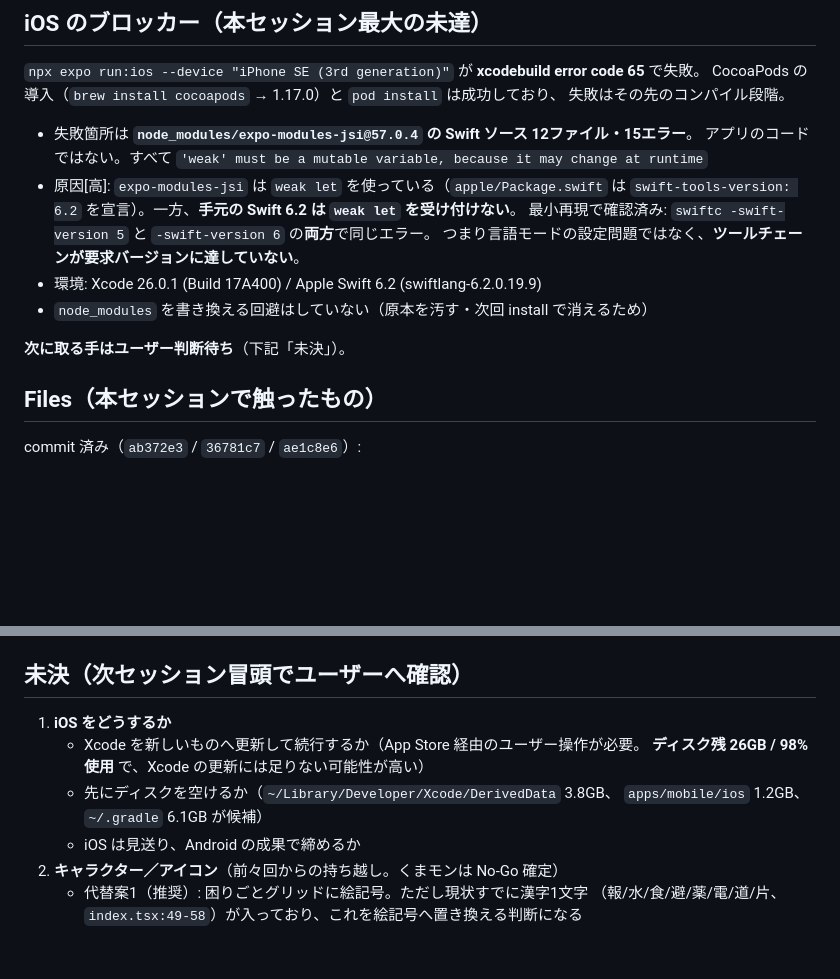
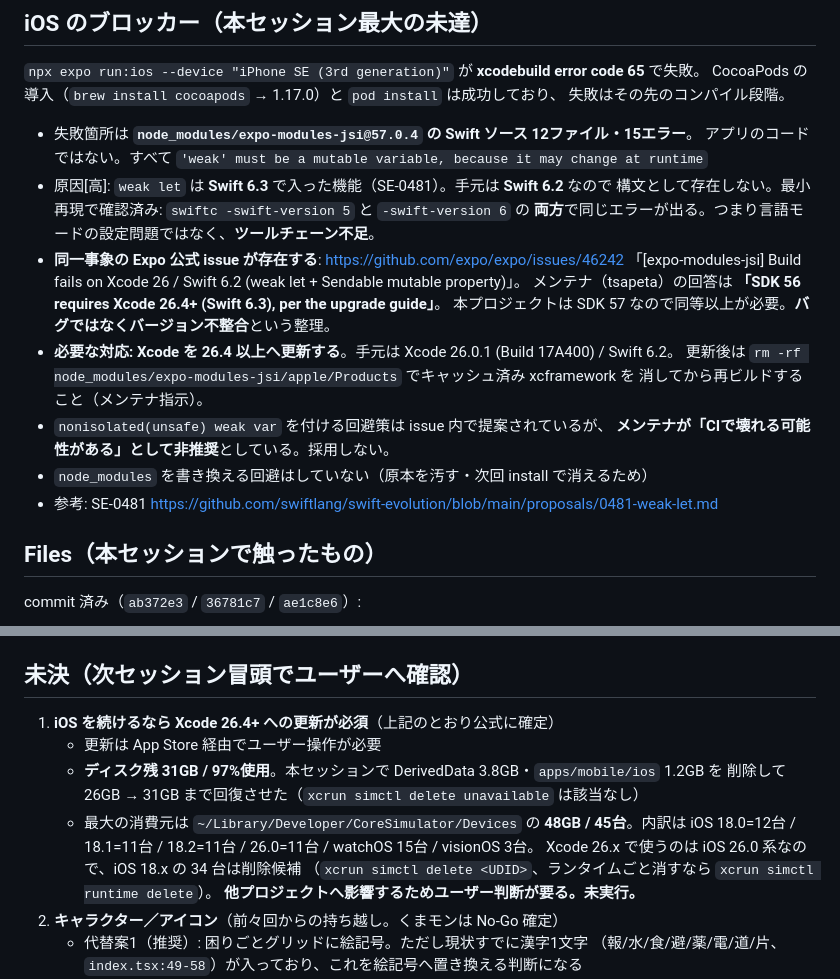
Before and after one commit to House-lovers7/save_kumamoto, a Markdown page: HANDOFF.md, 2 parts joined by grey strips. Drawn GitHub-style; blank space fills up the shorter version.

Commit message:
docs: iOS ブロッカーの原因と必要バージョンを公式情報で確定
weak let は Swift 6.3 の SE-0481。手元の Swift 6.2 には存在しない。
同一事象の Expo 公式 issue (expo/expo#46242) でメンテナが
「SDK 56 requires Xcode 26.4+ (Swift 6.3)」と回答しており、バグではなくバージョン不整合。
nonisolated(unsafe) を付ける回避策はメンテナが非推奨としているため採用しない。

ディスクは DerivedData と apps/mobile/ios の削除で 26GB → 31GB へ回復。
残る最大の消費元（CoreSimulator/Devices 48GB / 45台）は他プロジェクトへ影響するため未実行。

Co-Authored-By: Claude Opus 5 (1M context) <noreply@anthropic.com>

```diff
--- a/HANDOFF.md
+++ b/HANDOFF.md
@@ -87,14 +87,20 @@ CocoaPods の導入（`brew install cocoapods` → 1.17.0）と `pod install`
 
 - 失敗箇所は **`node_modules/expo-modules-jsi@57.0.4` の Swift ソース 12ファイル・15エラー**。
   アプリのコードではない。すべて `'weak' must be a mutable variable, because it may change at runtime`
-- 原因[高]: `expo-modules-jsi` は `weak let` を使っている（`apple/Package.swift` は
-  `swift-tools-version: 6.2` を宣言）。一方、**手元の Swift 6.2 は `weak let` を受け付けない**。
-  最小再現で確認済み: `swiftc -swift-version 5` と `-swift-version 6` の**両方**で同じエラー。
-  つまり言語モードの設定問題ではなく、**ツールチェーンが要求バージョンに達していない**。
-- 環境: Xcode 26.0.1 (Build 17A400) / Apple Swift 6.2 (swiftlang-6.2.0.19.9)
+- 原因[高]: `weak let` は **Swift 6.3** で入った機能（SE-0481）。手元は **Swift 6.2** なので
+  構文として存在しない。最小再現で確認済み: `swiftc -swift-version 5` と `-swift-version 6` の
+  **両方**で同じエラーが出る。つまり言語モードの設定問題ではなく、**ツールチェーン不足**。
+- **同一事象の Expo 公式 issue が存在する**: https://github.com/expo/expo/issues/46242
+  「[expo-modules-jsi] Build fails on Xcode 26 / Swift 6.2 (weak let + Sendable mutable property)」。
+  メンテナ（tsapeta）の回答は **「SDK 56 requires Xcode 26.4+ (Swift 6.3), per the upgrade guide」**。
+  本プロジェクトは SDK 57 なので同等以上が必要。**バグではなくバージョン不整合**という整理。
+- **必要な対応: Xcode を 26.4 以上へ更新する**。手元は Xcode 26.0.1 (Build 17A400) / Swift 6.2。
+  更新後は `rm -rf node_modules/expo-modules-jsi/apple/Products` でキャッシュ済み xcframework を
+  消してから再ビルドすること（メンテナ指示）。
+- `nonisolated(unsafe) weak var` を付ける回避策は issue 内で提案されているが、
+  **メンテナが「CIで壊れる可能性がある」として非推奨**としている。採用しない。
 - `node_modules` を書き換える回避はしていない（原本を汚す・次回 install で消えるため）
-
-**次に取る手はユーザー判断待ち**（下記「未決」）。
+- 参考: SE-0481 https://github.com/swiftlang/swift-evolution/blob/main/proposals/0481-weak-let.md
 
 ## Files（本セッションで触ったもの）
 
@@ -126,12 +132,15 @@ commit 済み（`ab372e3` / `36781c7` / `ae1c8e6`）:
 
 ## 未決（次セッション冒頭でユーザーへ確認）
 
-1. **iOS をどうするか**
-   - Xcode を新しいものへ更新して続行するか（App Store 経由のユーザー操作が必要。
-     **ディスク残 26GB / 98%使用** で、Xcode の更新には足りない可能性が高い）
-   - 先にディスクを空けるか（`~/Library/Developer/Xcode/DerivedData` 3.8GB、
-     `apps/mobile/ios` 1.2GB、`~/.gradle` 6.1GB が候補）
-   - iOS は見送り、Android の成果で締めるか
+1. **iOS を続けるなら Xcode 26.4+ への更新が必須**（上記のとおり公式に確定）
+   - 更新は App Store 経由でユーザー操作が必要
+   - **ディスク残 31GB / 97%使用**。本セッションで DerivedData 3.8GB・`apps/mobile/ios` 1.2GB を
+     削除して 26GB → 31GB まで回復させた（`xcrun simctl delete unavailable` は該当なし）
+   - 最大の消費元は `~/Library/Developer/CoreSimulator/Devices` の **48GB / 45台**。内訳は
+     iOS 18.0=12台 / 18.1=11台 / 18.2=11台 / 26.0=11台 / watchOS 15台 / visionOS 3台。
+     Xcode 26.x で使うのは iOS 26.0 系なので、iOS 18.x の 34 台は削除候補
+     （`xcrun simctl delete <UDID>`、ランタイムごと消すなら `xcrun simctl runtime delete`）。
+     **他プロジェクトへ影響するためユーザー判断が要る。未実行。**
 2. **キャラクター／アイコン**（前々回からの持ち越し。くまモンは No-Go 確定）
    - 代替案1（推奨）: 困りごとグリッドに絵記号。ただし現状すでに漢字1文字
      （報/水/食/避/薬/電/道/片、`index.tsx:49-58`）が入っており、これを絵記号へ置き換える判断になる
```
